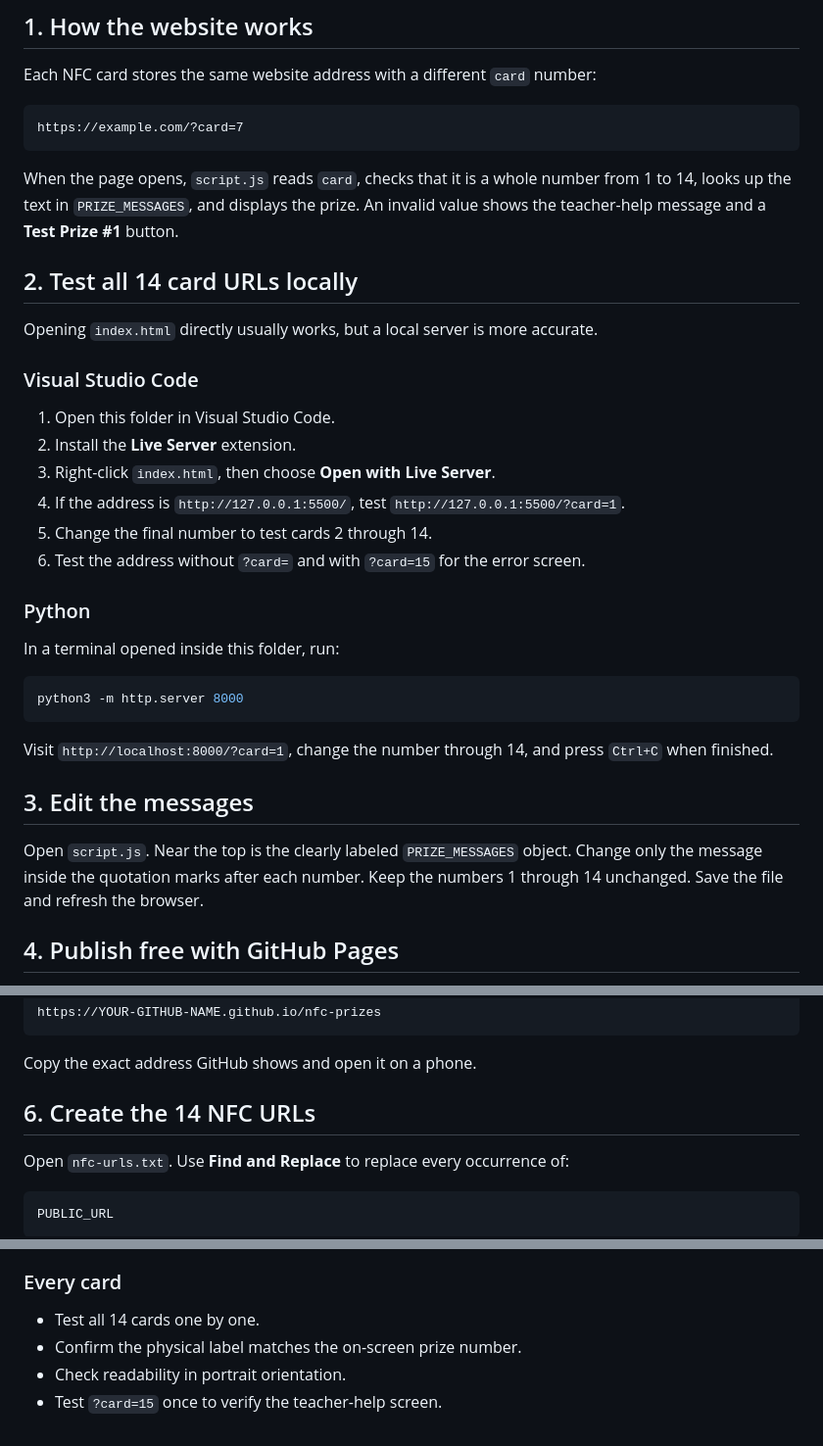
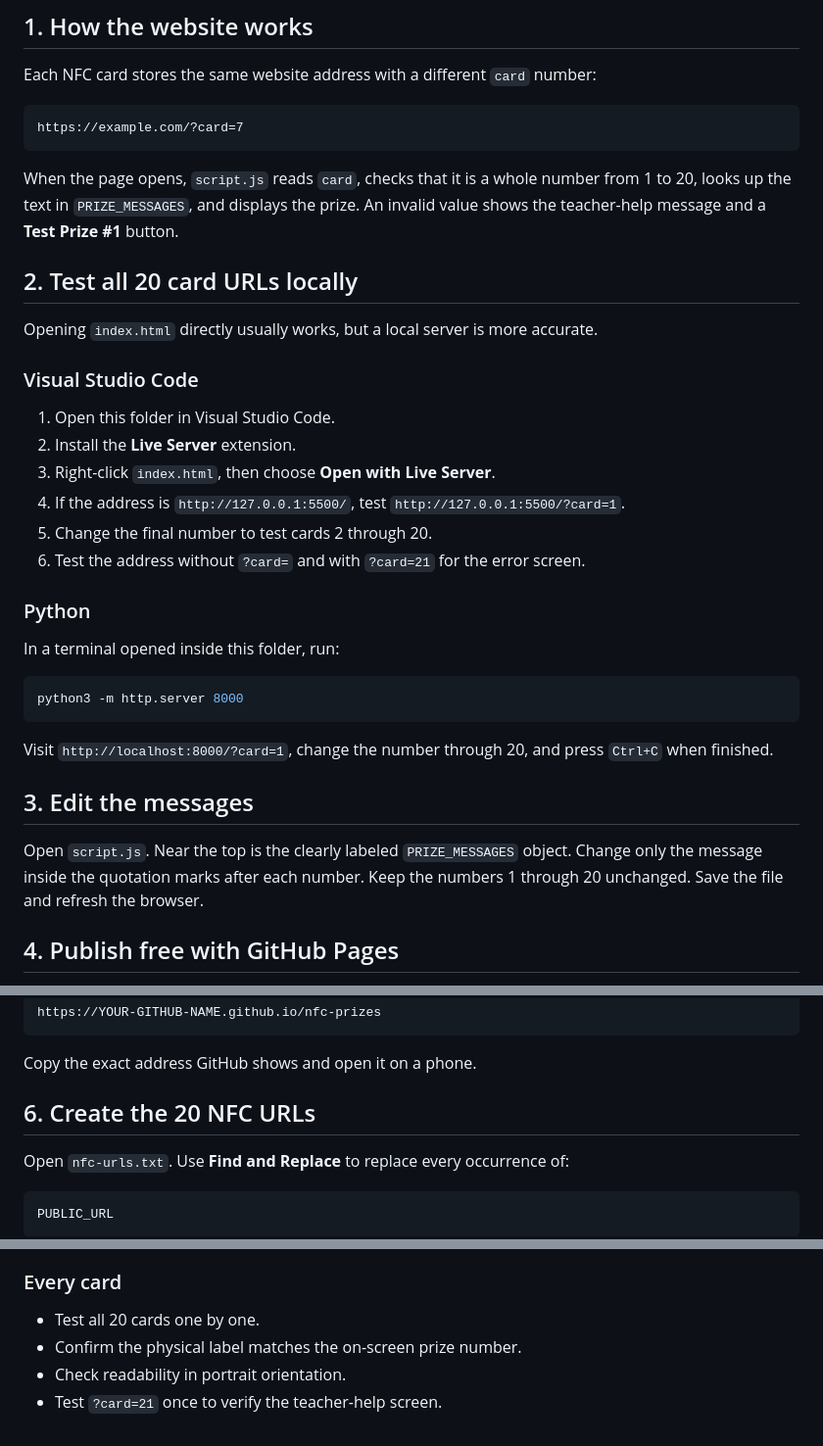
Before and after one commit to jessiechenjessie-beep/nfc-prizes, a Markdown page: README.md, 3 parts joined by grey strips. Shown at 98% size. Drawn GitHub-style.

````diff
--- a/README.md
+++ b/README.md
@@ -12,10 +12,10 @@ https://example.com/?card=7
 ```
 
 When the page opens, `script.js` reads `card`, checks that it is a whole number
-from 1 to 14, looks up the text in `PRIZE_MESSAGES`, and displays the prize. An
+from 1 to 20, looks up the text in `PRIZE_MESSAGES`, and displays the prize. An
 invalid value shows the teacher-help message and a **Test Prize #1** button.
 
-## 2. Test all 14 card URLs locally
+## 2. Test all 20 card URLs locally
 
 Opening `index.html` directly usually works, but a local server is more accurate.
 
@@ -26,8 +26,8 @@ Opening `index.html` directly usually works, but a local server is more accurate
 3. Right-click `index.html`, then choose **Open with Live Server**.
 4. If the address is `http://127.0.0.1:5500/`, test
    `http://127.0.0.1:5500/?card=1`.
-5. Change the final number to test cards 2 through 14.
-6. Test the address without `?card=` and with `?card=15` for the error screen.
+5. Change the final number to test cards 2 through 20.
+6. Test the address without `?card=` and with `?card=21` for the error screen.
 
 ### Python
 
@@ -37,14 +37,14 @@ In a terminal opened inside this folder, run:
 python3 -m http.server 8000
 ```
 
-Visit `http://localhost:8000/?card=1`, change the number through 14, and press
+Visit `http://localhost:8000/?card=1`, change the number through 20, and press
 `Ctrl+C` when finished.
 
 ## 3. Edit the messages
 
 Open `script.js`. Near the top is the clearly labeled `PRIZE_MESSAGES` object.
 Change only the message inside the quotation marks after each number. Keep the
-numbers 1 through 14 unchanged. Save the file and refresh the browser.
+numbers 1 through 20 unchanged. Save the file and refresh the browser.
 
 ## 4. Publish free with GitHub Pages
 
@@ -70,7 +70,7 @@ https://YOUR-GITHUB-NAME.github.io/nfc-prizes
 
 Copy the exact address GitHub shows and open it on a phone.
 
-## 6. Create the 14 NFC URLs
+## 6. Create the 20 NFC URLs
 
 Open `nfc-urls.txt`. Use **Find and Replace** to replace every occurrence of:
 
@@ -123,7 +123,7 @@ changes.
 
 ### Every card
 
-- Test all 14 cards one by one.
+- Test all 20 cards one by one.
 - Confirm the physical label matches the on-screen prize number.
 - Check readability in portrait orientation.
-- Test `?card=15` once to verify the teacher-help screen.
+- Test `?card=21` once to verify the teacher-help screen.
````
Also changed, not shown: other parts of README.md (+1 -1 lines).
